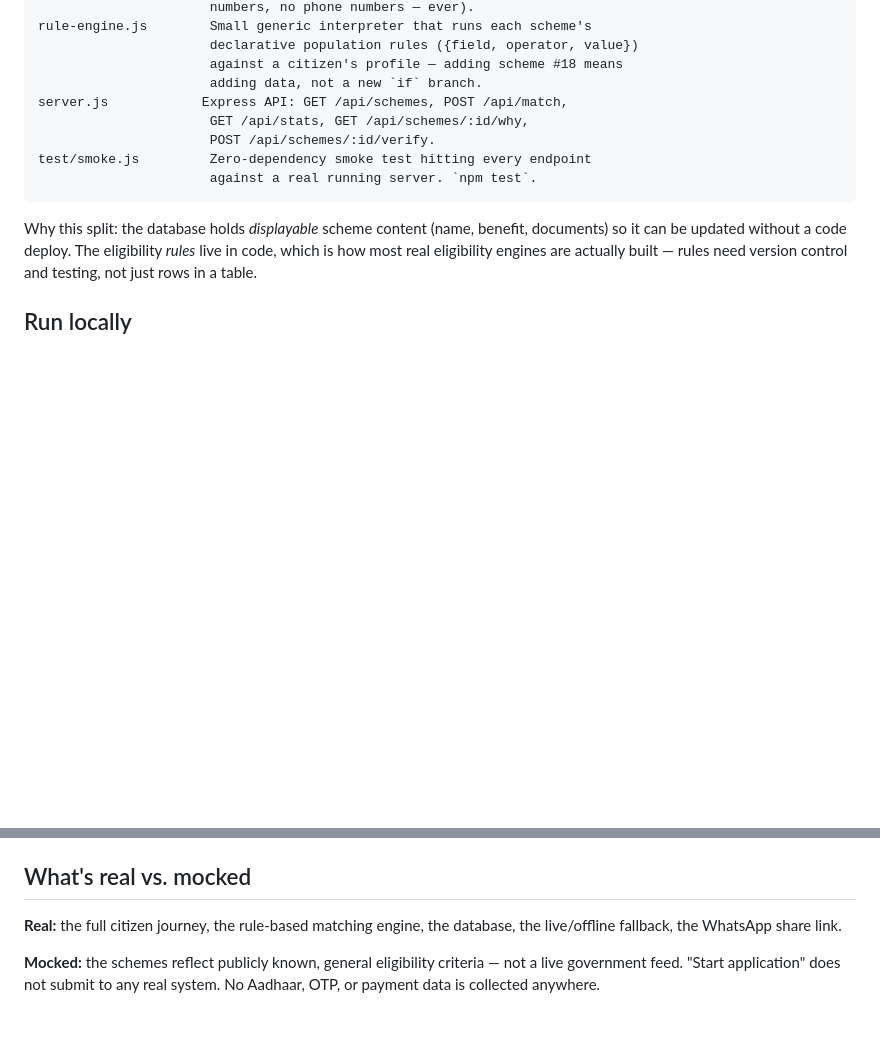
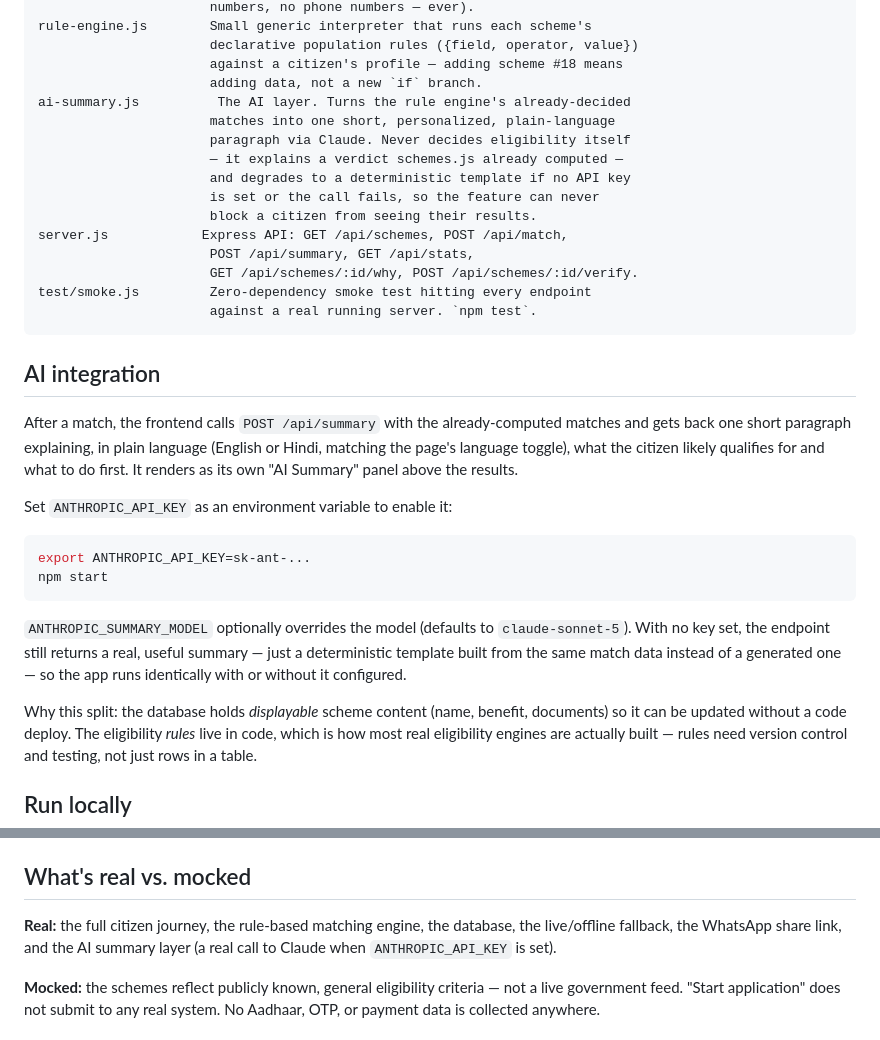
Before and after one commit to Eswereddy/OpenAi, a Markdown page: README.md, 2 parts joined by grey strips. GitHub-like rendering; blank space fills up the shorter version.

Commit message:
Update README with AI integration details
Added AI integration section detailing the AI summary feature and its usage.

````diff
--- a/README.md
+++ b/README.md
@@ -26,12 +26,40 @@ rule-engine.js        Small generic interpreter that runs each scheme's
                       declarative population rules ({field, operator, value})
                       against a citizen's profile — adding scheme #18 means
                       adding data, not a new `if` branch.
+ai-summary.js          The AI layer. Turns the rule engine's already-decided
+                      matches into one short, personalized, plain-language
+                      paragraph via Claude. Never decides eligibility itself
+                      — it explains a verdict schemes.js already computed —
+                      and degrades to a deterministic template if no API key
+                      is set or the call fails, so the feature can never
+                      block a citizen from seeing their results.
 server.js            Express API: GET /api/schemes, POST /api/match,
-                      GET /api/stats, GET /api/schemes/:id/why,
-                      POST /api/schemes/:id/verify.
+                      POST /api/summary, GET /api/stats,
+                      GET /api/schemes/:id/why, POST /api/schemes/:id/verify.
 test/smoke.js         Zero-dependency smoke test hitting every endpoint
                       against a real running server. `npm test`.
 ```
+
+## AI integration
+
+After a match, the frontend calls `POST /api/summary` with the already-computed
+matches and gets back one short paragraph explaining, in plain language
+(English or Hindi, matching the page's language toggle), what the citizen
+likely qualifies for and what to do first. It renders as its own "AI
+Summary" panel above the results.
+
+Set `ANTHROPIC_API_KEY` as an environment variable to enable it:
+
+```bash
+export ANTHROPIC_API_KEY=sk-ant-...
+npm start
+```
+
+`ANTHROPIC_SUMMARY_MODEL` optionally overrides the model (defaults to
+`claude-sonnet-5`). With no key set, the endpoint still returns a real,
+useful summary — just a deterministic template built from the same match
+data instead of a generated one — so the app runs identically with or
+without it configured.
 
 Why this split: the database holds *displayable* scheme content (name,
 benefit, documents) so it can be updated without a code deploy. The
@@ -61,7 +89,8 @@ commands automatically:
 ## What's real vs. mocked
 
 **Real:** the full citizen journey, the rule-based matching engine, the
-database, the live/offline fallback, the WhatsApp share link.
+database, the live/offline fallback, the WhatsApp share link, and the AI
+summary layer (a real call to Claude when `ANTHROPIC_API_KEY` is set).
 
 **Mocked:** the schemes reflect publicly known, general eligibility
 criteria — not a live government feed. "Start application" does not submit
````
